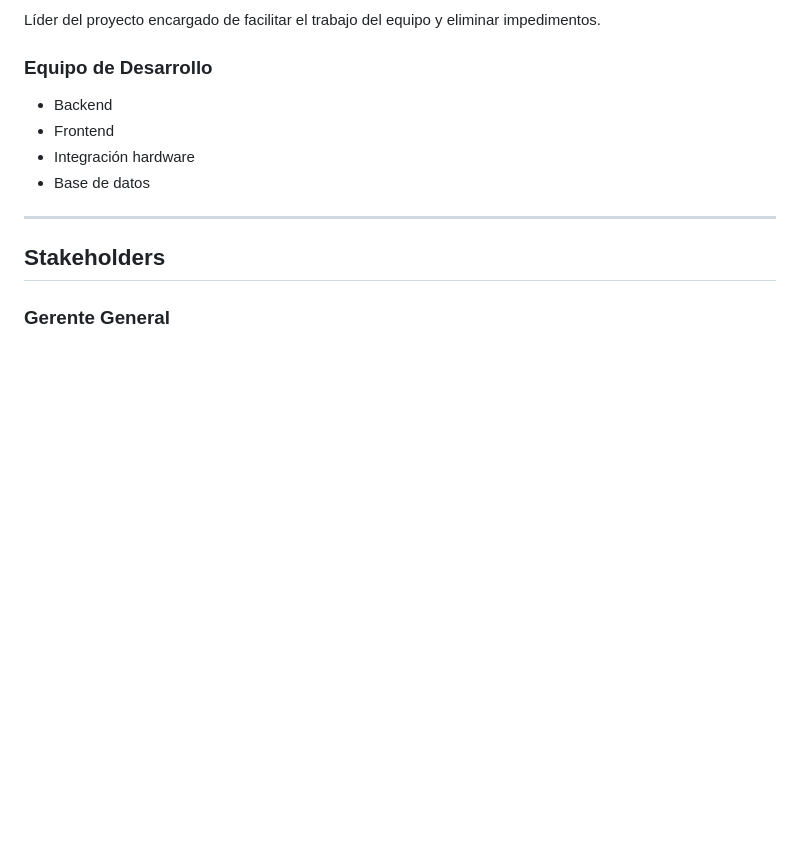
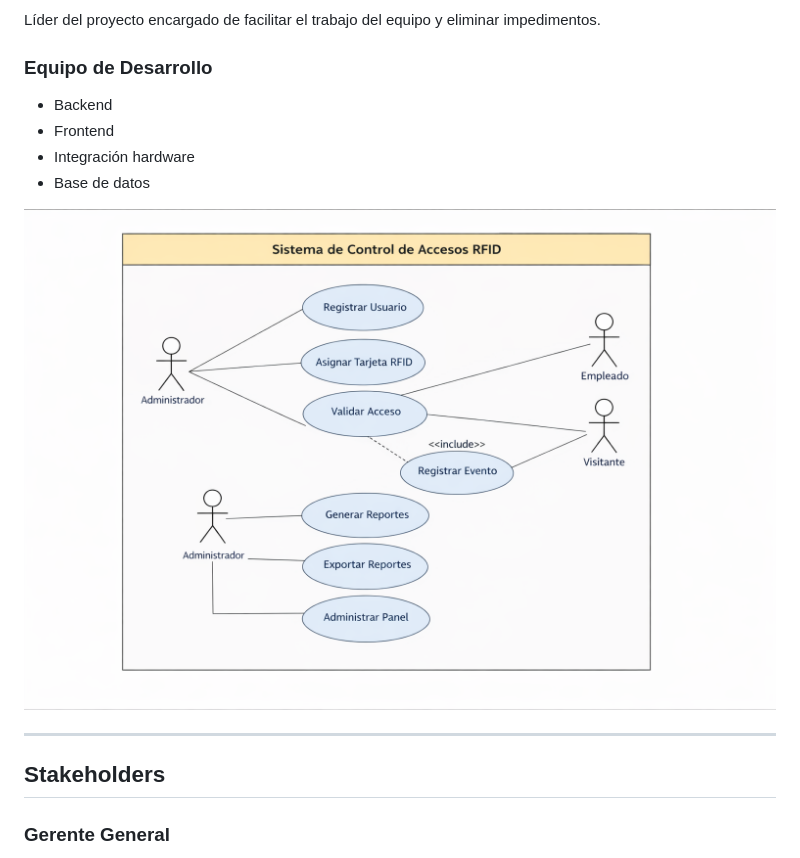
Before and after one commit to Cristian1216/Ingenieria-Software-, a Markdown page: Proyecto.md, the part around the change. GitHub-like rendering; blank space fills up the shorter version.

```diff
--- a/Proyecto.md
+++ b/Proyecto.md
@@ -181,6 +181,8 @@ Líder del proyecto encargado de facilitar el trabajo del equipo y eliminar impe
 - Integración hardware
 - Base de datos
 
+![Cronograma](img/UML.png)
+
 ---
 
 ## Stakeholders
```
